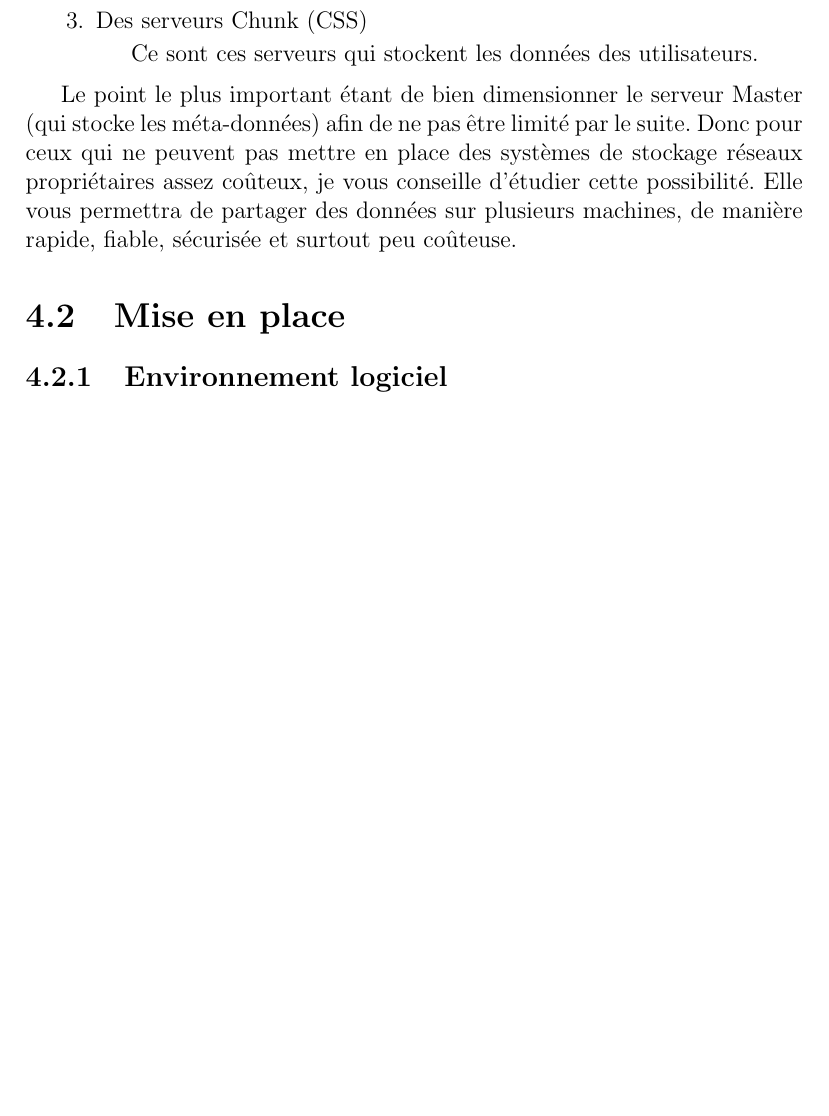
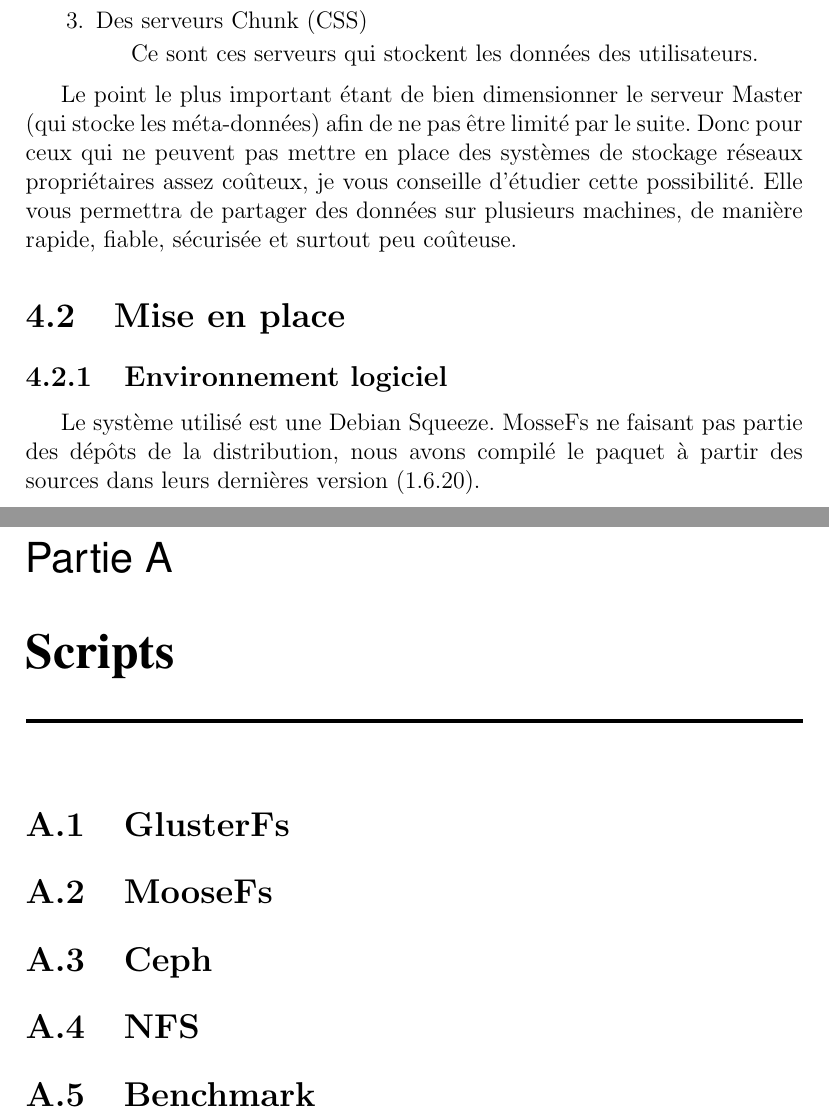
Before and after one commit to panpanse/systeme_fichiers_distribues, a LaTeX document (rapport/Projet.tex): part of page 8 of 11 before the commit and two parts of pages 9 and 13 of 13 after it, the two joined at a grey line, cut so that both start at the same text, the shorter picture padded with empty space. Compiled offline with pdfLaTeX.

Commit message:
maj rapport

```diff
--- a/rapport/Projet.tex
+++ b/rapport/Projet.tex
@@ -216,6 +216,9 @@ Tuteur : Maître de Conférences : Lucas Nussbaum\\
 
 		\section{Mise en place}
 			\subsection{Environnement logiciel}
+
+				Le système utilisé est une Debian Squeeze. MosseFs ne faisant pas partie des dépôts de la distribution,
+				nous avons compilé le paquet à partir des sources dans leurs dernières version (1.6.20).
 				% Deban Squeeze + MooseFS version x compilé depuis les sources (pas présent dans les dépôts),
 				% avec options différentes suivant les serveurs, clients (cf tuto site officiel)
 
@@ -239,4 +242,13 @@ Tuteur : Maître de Conférences : Lucas Nussbaum\\
 	% sur les FS
 	% sur nos objectifs de départ
 	% apport du projet tuteuré pour nous, bonne expérience avant départ en stage, ...
+
+	\appendix
+		\chapter{Scripts}
+			\section{GlusterFs}
+			\section{MooseFs}
+			\section{Ceph}
+			\section{NFS}
+			\section{Benchmark}
+
 \end{document}
```
Lines whose indentation alone changed are shown as unchanged.
